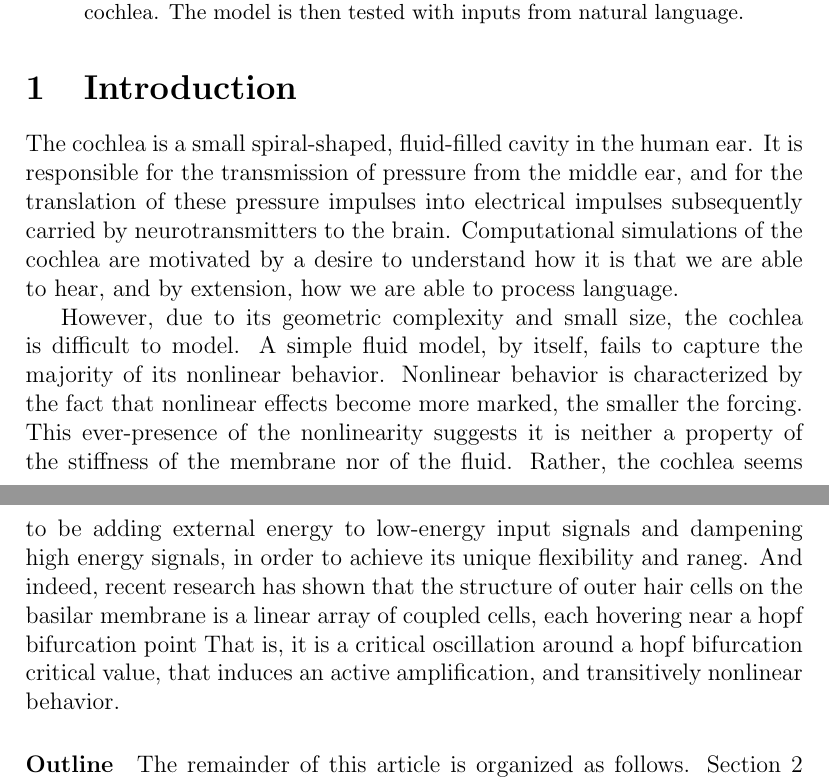
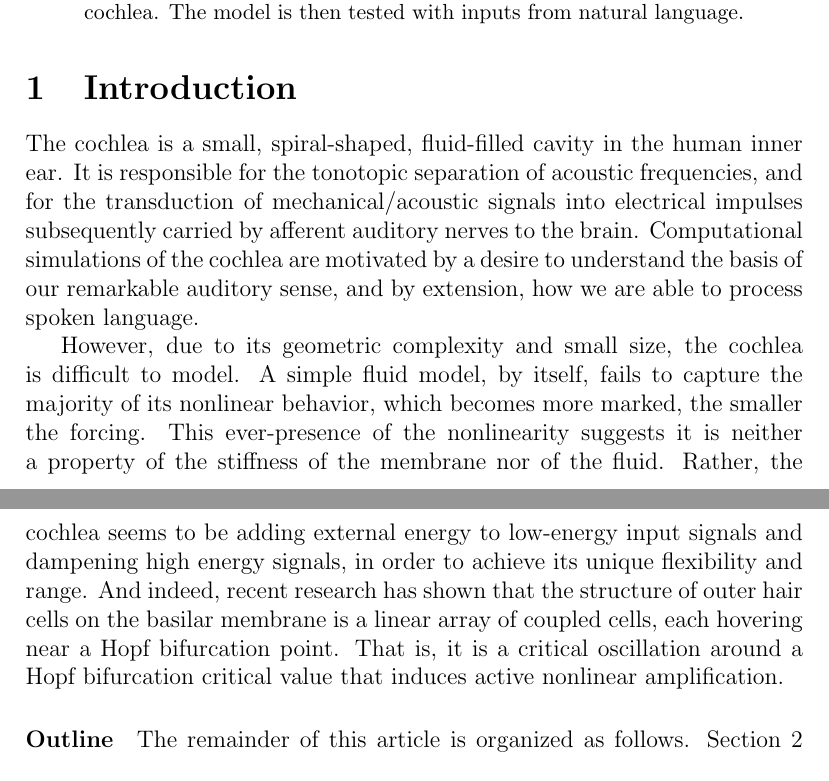
Before and after one commit to davidad/am147_project, a LaTeX paper (paper.tex): two parts of pages 1 and 2 of 3, joined at a grey line, cut so that both start at the same text. Compiled offline with pdfLaTeX.

Commit message:
edits to introduction

```diff
--- a/paper.tex
+++ b/paper.tex
@@ -16,9 +16,9 @@ The human cochlea can be modeled as a coupled series of damped mass-spring oscil
 
 
 \section{Introduction}
-The cochlea is a small spiral-shaped, fluid-filled cavity in the human ear. It is responsible for the transmission of pressure from the middle ear, and for the translation of these pressure impulses into electrical impulses subsequently carried by neurotransmitters to the brain. Computational simulations of the cochlea are motivated by a desire to understand how it is that we are able to hear, and by extension, how we are able to process language.
+The cochlea is a small, spiral-shaped, fluid-filled cavity in the human inner ear. It is responsible for the tonotopic separation of acoustic frequencies, and for the transduction of mechanical/acoustic signals into electrical impulses subsequently carried by afferent auditory nerves to the brain. Computational simulations of the cochlea are motivated by a desire to understand the basis of our remarkable auditory sense, and by extension, how we are able to process spoken language.
 
-However, due to its geometric complexity and small size, the cochlea is difficult to model. A simple fluid model, by itself, fails to capture the majority of its nonlinear behavior. Nonlinear behavior is characterized by the fact that nonlinear effects become more marked, the smaller the forcing. This ever-presence of the nonlinearity suggests it is neither a property of the stiffness of the membrane nor of the fluid. Rather, the cochlea seems to be adding external energy to low-energy input signals and dampening high energy signals, in order to achieve its unique flexibility and raneg. And indeed, recent research has shown that the structure of outer hair cells on the basilar membrane is a linear array of coupled cells, each hovering near a hopf bifurcation point That is, it is a critical oscillation around a hopf bifurcation critical value, that induces an active amplification, and transitively nonlinear behavior.
+However, due to its geometric complexity and small size, the cochlea is difficult to model. A simple fluid model, by itself, fails to capture the majority of its nonlinear behavior, which becomes more marked, the smaller the forcing. This ever-presence of the nonlinearity suggests it is neither a property of the stiffness of the membrane nor of the fluid. Rather, the cochlea seems to be adding external energy to low-energy input signals and dampening high energy signals, in order to achieve its unique flexibility and range. And indeed, recent research has shown that the structure of outer hair cells on the basilar membrane is a linear array of coupled cells, each hovering near a Hopf bifurcation point. That is, it is a critical oscillation around a Hopf bifurcation critical value that induces active nonlinear amplification.
 
 \paragraph{Outline}
 The remainder of this article is organized as follows.
```
Also changed, not shown: paper.pdf.
